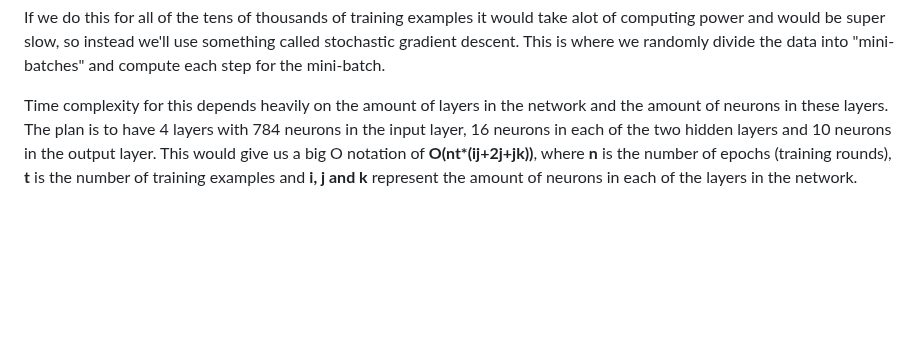
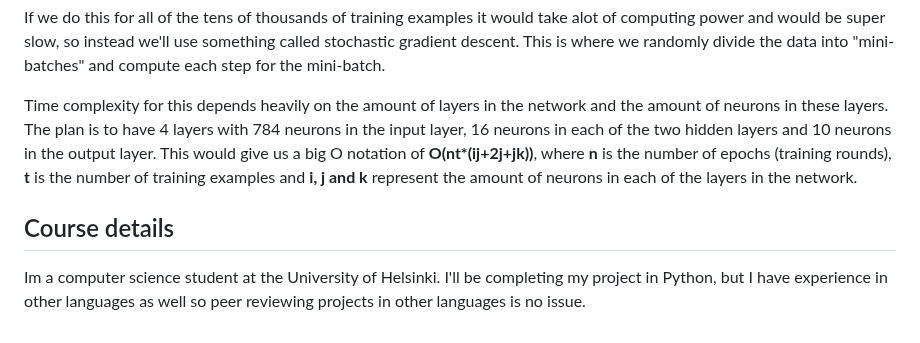
Before and after one commit to luukasmakila/TiraLabra, a Markdown page: docs/spec_doc.md, the part around the change. Rendered like a GitHub page; blank space fills up the shorter version.

Commit message:
add course details to spec doc

```diff
--- a/docs/spec_doc.md
+++ b/docs/spec_doc.md
@@ -53,3 +53,6 @@ Now we do this same step for each of the layers and this is called propagating b
 If we do this for all of the tens of thousands of training examples it would take alot of computing power and would be super slow, so instead we'll use something called stochastic gradient descent. This is where we randomly divide the data into "mini-batches" and compute each step for the mini-batch.
 
 Time complexity for this depends heavily on the amount of layers in the network and the amount of neurons in these layers. The plan is to have 4 layers with 784 neurons in the input layer, 16 neurons in each of the two hidden layers and 10 neurons in the output layer. This would give us a big O notation of <b>O(nt*(ij+2j+jk))</b>, where <b>n</b> is the number of epochs (training rounds), <b>t</b> is the number of training examples and <b>i, j and k</b> represent the amount of neurons in each of the layers in the network.
+
+## Course details
+Im a computer science student at the University of Helsinki. I'll be completing my project in Python, but I have experience in other languages as well so peer reviewing projects in other languages is no issue.
```
